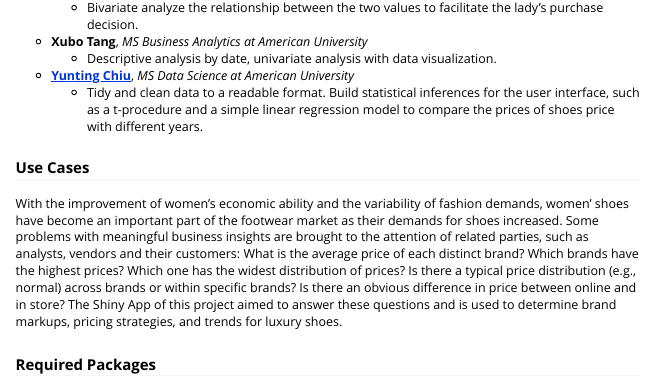
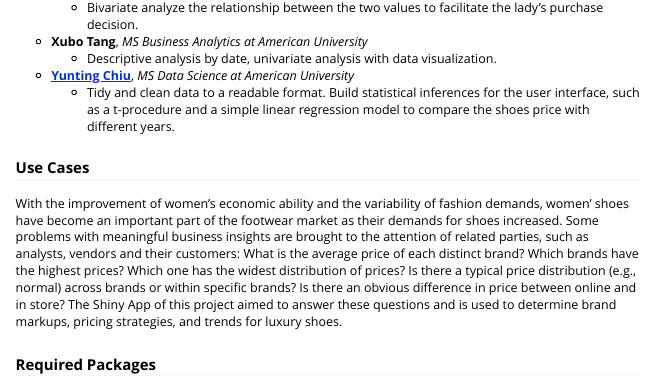
Before and after one commit to twyunting/Walmart-Womens-Shoes-Analysis, an R Markdown document (vignettes/vignette.Rmd): the page in a window 1100 px wide, from 1230 px down. The pictures show the output file vignettes/vignette.html that the author committed with the source, opened offline.

Commit message:
shoes price

```diff
--- a/vignettes/vignette.Rmd
+++ b/vignettes/vignette.Rmd
@@ -26,7 +26,7 @@ urlcolor: blue
   + Descriptive analysis by date, univariate analysis with data visualization.
 
 - [**Yunting Chiu**](http://linkedin.com/in/yuntingchiu), *MS Data Science at American University*
-  + Tidy and clean data to a readable format. Build statistical inferences for the user interface, such as a t-procedure and a simple linear regression model to compare the prices of shoes price with different years.
+  + Tidy and clean data to a readable format. Build statistical inferences for the user interface, such as a t-procedure and a simple linear regression model to compare the shoes price with different years.
 
 ### Use Cases
 With the improvement of women’s economic ability and the variability of fashion demands, women’ shoes have become an important part of the footwear market as their demands for shoes increased. Some problems with meaningful business insights are brought to the attention of related parties, such as analysts, vendors and their customers: What is the average price of each distinct brand? Which brands have the highest prices? Which one has the widest distribution of prices? Is there a typical price distribution (e.g., normal) across brands or within specific brands? Is there an obvious difference in price between online and in store? The Shiny App of this project aimed to answer these questions and is used to determine brand markups, pricing strategies, and trends for luxury shoes.
```
Also changed, not shown: README.md, vignettes/vignette.html.
